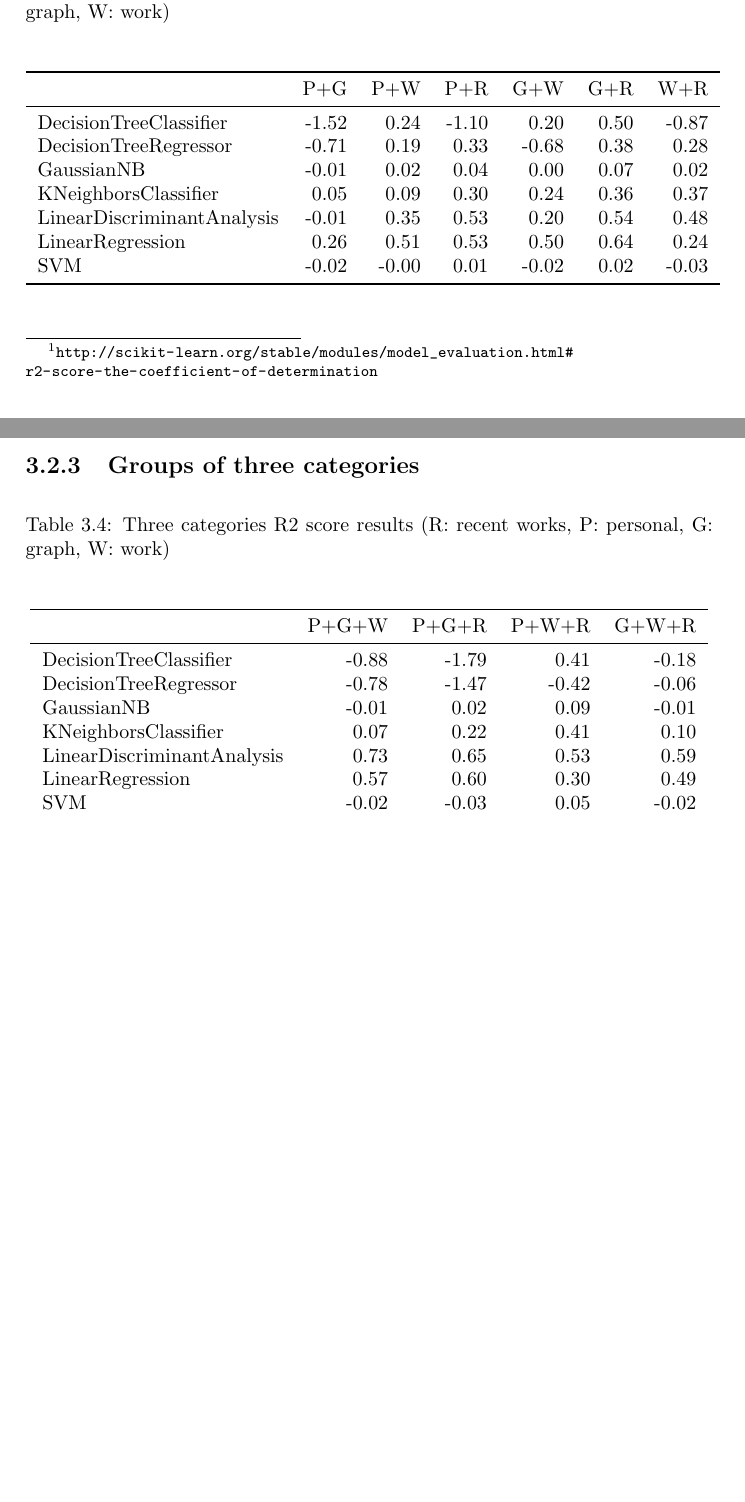
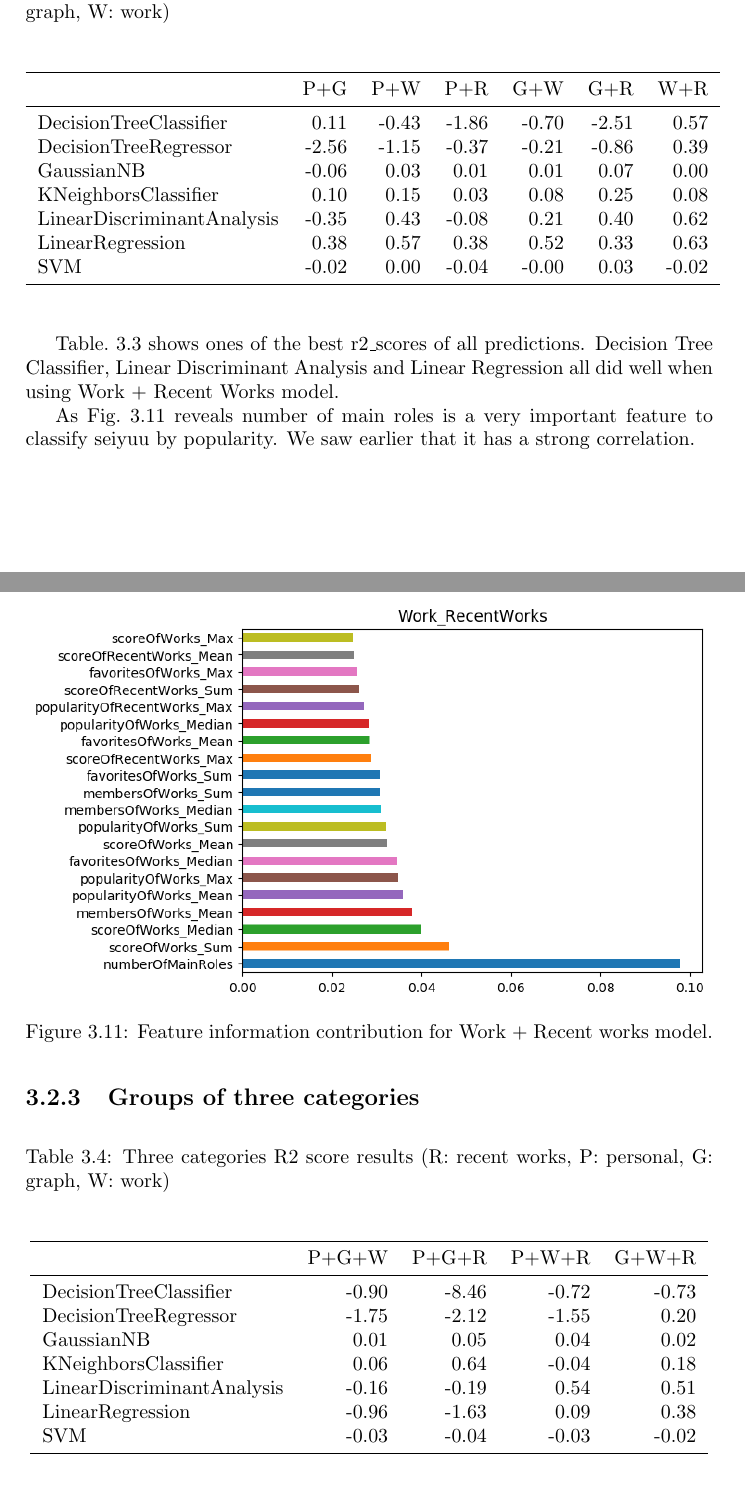
Before and after one commit to fzanollo/nii-internship, a LaTeX thesis (report/report.tex, which reads report/PopularityAnalysisAndPrediction.tex, report/tables/oneCategory_r2score.tex, report/tables/threeCategories_r2score.tex): two parts of pages 21 and 22 of 24 before the commit and two parts of pages 23 and 24 of 28 after it, joined at a grey line, cut so that both start at the same text, the shorter picture padded with empty space. The pictures show the PDF file report/report.pdf that the author committed with the source.

Commit message:
Report, add new graphs

```diff
--- a/report/PopularityAnalysisAndPrediction.tex
+++ b/report/PopularityAnalysisAndPrediction.tex
@@ -207,6 +249,27 @@ To compare prediction performance mean and median absolute error were used. Unfo
 	\end{center}
 \end{table}
 
+Table.~\ref{tab:oneCategory} reveals that Recent Works is the most performant if we are only using one category.
+
+\begin{figure}[!hbt]
+	\centering
+	\includegraphics[width=\columnwidth]{graphics/Personal_DTC_featureImportances.png}
+	\caption{Feature information contribution for Personal data.}
+	\label{fig:DTC_P}
+\end{figure}
+
+Fig.~\ref{fig:DTC_P} shows that Decision Tree Classifier firstly uses activity years and debut to distinguish between most clases.
+
+\begin{figure}[!hbt]
+	\centering
+	\includegraphics[width=\columnwidth]{graphics/RecentWorks_DTC_featureImportances.png}
+	\caption{Feature information contribution for Recent works.}
+	\label{fig:DTC_R}
+\end{figure}
+
+Decision Tree Classifier has bad performance when using only Recent works data but there's something very interesting about Fig.~\ref{fig:DTC_R}, when using Work and Recent works "number of \textit{recent} main roles" is not used to classify but here it is used; we suppose is because it doesn't provide new information against "number of mail roles" (see Fig.~\ref{fig:DTC_WR}).
+
+%-------------------------------------------------------------------------------
 \FloatBarrier
 \subsection{Groups of two categories}
 \begin{table}[!hbt]
@@ -217,6 +280,18 @@ To compare prediction performance mean and median absolute error were used. Unfo
 	\end{center}
 \end{table}
 
+Table.~\ref{tab:twoCategories} shows ones of the best r2\_scores of all predictions. Decision Tree Classifier, Linear Discriminant Analysis and Linear Regression all did well when using Work + Recent Works model.
+
+\begin{figure}[!hbt]
+	\centering
+	\includegraphics[width=\columnwidth]{graphics/Work_RecentWorks_DTC_featureImportances.png}
+	\caption{Feature information contribution for Work + Recent works model.}
+	\label{fig:DTC_WR}
+\end{figure}
+
+As Fig.~\ref{fig:DTC_WR} reveals number of main roles is a very important feature to classify seiyuu by popularity. We saw earlier that it has a strong correlation.
+
+%-------------------------------------------------------------------------------
 \FloatBarrier
 \subsection{Groups of three categories}
 \begin{table}[!hbt]
@@ -227,3 +302,11 @@ To compare prediction performance mean and median absolute error were used. Unfo
 	\end{center}
 \end{table}
 
+According to Table.~\ref{tab:threeCategories} three categories models have bad performance for most algorithm but it also has the highest (best) value of all. Is achieved by K Neighbors Classifier when using Personal + Graph + Recent works data.
+
+\begin{figure}[!hbt]
+	\centering
+	\includegraphics[width=\columnwidth]{graphics/Personal_Work_RecentWorks_DTC_featureImportances.png}
+	\caption{Feature information contribution for Personal + Work + Recent works model.}
+	\label{fig:DTC_PWR}
+\end{figure}
@@ -239,0 +329,6 @@ To compare prediction performance mean and median absolute error were used. Unfo
+\begin{figure}[!hbt]
+	\centering
+	\includegraphics[width=\columnwidth]{graphics/AllFeatures_DTC_featureImportances.png}
+	\caption{Feature information contribution for model using all categories.}
+	\label{fig:DTC_All}
+\end{figure}
--- a/report/tables/oneCategory_r2score.tex
+++ b/report/tables/oneCategory_r2score.tex
@@ -2,6 +2,3 @@
 \toprule
 {} &  Personal &  Graph &  Work &  RecentWorks \\
 \midrule
-DecisionTreeClassifier     &     -0.02 &   0.20 & -0.35 &        -0.71 \\
-DecisionTreeRegressor      &     -0.02 &  -0.09 &  0.39 &        -1.05 \\
-GaussianNB                 &     -1.01 &  -0.05 &  0.02 &         0.05 \\
@@ -11 +4,0 @@ LinearRegression           &     -0.00 &   0.37 &  0.35 &        -0.03 \\
-SVM                        &     -0.02 &   0.01 & -0.02 &        -0.05 \\
--- a/report/tables/threeCategories_r2score.tex
+++ b/report/tables/threeCategories_r2score.tex
@@ -2,12 +2,12 @@
 \toprule
 {} &  P+G+W &  P+G+R &  P+W+R &  G+W+R \\
 \midrule
-DecisionTreeClassifier     &  -0.88 &  -1.79 &   0.41 &  -0.18 \\
-DecisionTreeRegressor      &  -0.78 &  -1.47 &  -0.42 &  -0.06 \\
-GaussianNB                 &  -0.01 &   0.02 &   0.09 &  -0.01 \\
-KNeighborsClassifier       &   0.07 &   0.22 &   0.41 &   0.10 \\
-LinearDiscriminantAnalysis &   0.73 &   0.65 &   0.53 &   0.59 \\
-LinearRegression           &   0.57 &   0.60 &   0.30 &   0.49 \\
-SVM                        &  -0.02 &  -0.03 &   0.05 &  -0.02 \\
+DecisionTreeClassifier     &  -0.90 &  -8.46 &  -0.72 &  -0.73 \\
+DecisionTreeRegressor      &  -1.75 &  -2.12 &  -1.55 &   0.20 \\
+GaussianNB                 &   0.01 &   0.05 &   0.04 &   0.02 \\
+KNeighborsClassifier       &   0.06 &   0.64 &  -0.04 &   0.18 \\
+LinearDiscriminantAnalysis &  -0.16 &  -0.19 &   0.54 &   0.51 \\
+LinearRegression           &  -0.96 &  -1.63 &   0.09 &   0.38 \\
+SVM                        &  -0.03 &  -0.04 &  -0.03 &  -0.02 \\
 \bottomrule
 \end{tabular}
--- a/report/tables/twoCategories_r2score.tex
+++ b/report/tables/twoCategories_r2score.tex
@@ -2,12 +2,12 @@
 \toprule
 {} &   P+G &   P+W &   P+R &   G+W &   G+R &   W+R \\
 \midrule
-DecisionTreeClassifier     & -1.52 &  0.24 & -1.10 &  0.20 &  0.50 & -0.87 \\
-DecisionTreeRegressor      & -0.71 &  0.19 &  0.33 & -0.68 &  0.38 &  0.28 \\
-GaussianNB                 & -0.01 &  0.02 &  0.04 &  0.00 &  0.07 &  0.02 \\
-KNeighborsClassifier       &  0.05 &  0.09 &  0.30 &  0.24 &  0.36 &  0.37 \\
-LinearDiscriminantAnalysis & -0.01 &  0.35 &  0.53 &  0.20 &  0.54 &  0.48 \\
-LinearRegression           &  0.26 &  0.51 &  0.53 &  0.50 &  0.64 &  0.24 \\
-SVM                        & -0.02 & -0.00 &  0.01 & -0.02 &  0.02 & -0.03 \\
+DecisionTreeClassifier     &  0.11 & -0.43 & -1.86 & -0.70 & -2.51 &  0.57 \\
+DecisionTreeRegressor      & -2.56 & -1.15 & -0.37 & -0.21 & -0.86 &  0.39 \\
+GaussianNB                 & -0.06 &  0.03 &  0.01 &  0.01 &  0.07 &  0.00 \\
+KNeighborsClassifier       &  0.10 &  0.15 &  0.03 &  0.08 &  0.25 &  0.08 \\
+LinearDiscriminantAnalysis & -0.35 &  0.43 & -0.08 &  0.21 &  0.40 &  0.62 \\
+LinearRegression           &  0.38 &  0.57 &  0.38 &  0.52 &  0.33 &  0.63 \\
+SVM                        & -0.02 &  0.00 & -0.04 & -0.00 &  0.03 & -0.02 \\
 \bottomrule
 \end{tabular}
```
Also changed, not shown: report/Conclusion.tex (added, +1 -0 lines), report/Introduction.tex (added, +11 -0 lines), report/report.tex (+3 -2 lines), report/tables/allCategories_r2score.tex (+5 -5 lines), report/graphics/AllFeatures_DTC_featureImportances.png (added), report/graphics/Personal_DTC_featureImportances.png (added), report/graphics/Personal_Work_RecentWorks_DTC_featureImportances.png (added), report/graphics/RecentWorks_DTC_featureImportances.png (added), report/graphics/Work_RecentWorks_DTC_featureImportances.png (added), report/graphics/Work_RecentWorks_DecisionTreeClassifier.png (added), report/graphics/Work_RecentWorks_DecisionTreeClassifierZOOM.png (added), report/graphics/Work_RecentWorks_LinearRegression.png (added), report/graphics/Work_RecentWorks_LinearRegressionZOOM.png (added), report/report.pdf, 2 more files.
